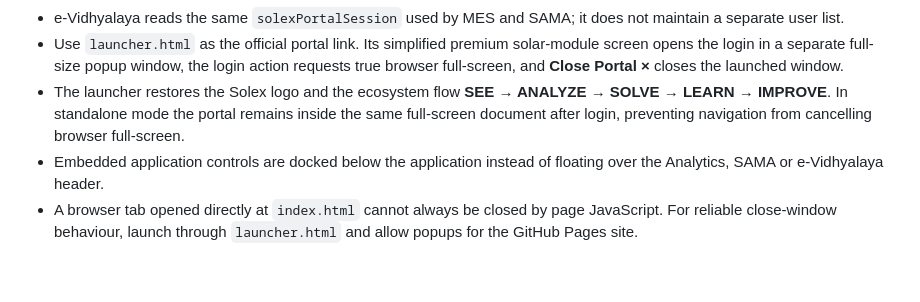
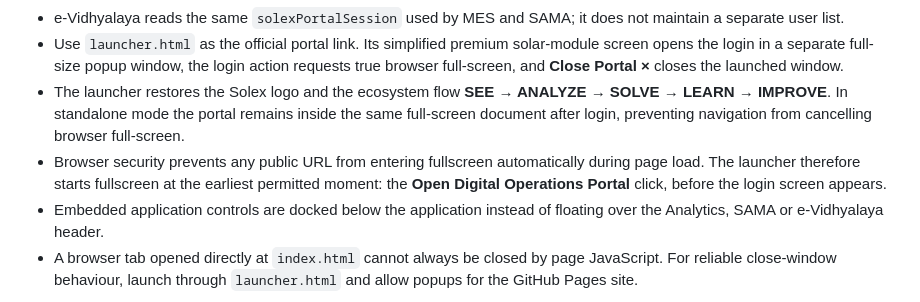
Before and after one commit to S1ddhant15/solex-digital-portal, a Markdown page: README.md, the part around the change. GitHub-like rendering; blank space fills up the shorter version.

```diff
--- a/README.md
+++ b/README.md
@@ -12,6 +12,7 @@ Unified entry point for Solex Manufacturing Analytics, SAMA AI Maintenance Assis
 - e‑Vidhyalaya reads the same `solexPortalSession` used by MES and SAMA; it does not maintain a separate user list.
 - Use `launcher.html` as the official portal link. Its simplified premium solar-module screen opens the login in a separate full-size popup window, the login action requests true browser full-screen, and **Close Portal ×** closes the launched window.
 - The launcher restores the Solex logo and the ecosystem flow **SEE → ANALYZE → SOLVE → LEARN → IMPROVE**. In standalone mode the portal remains inside the same full-screen document after login, preventing navigation from cancelling browser full-screen.
+- Browser security prevents any public URL from entering fullscreen automatically during page load. The launcher therefore starts fullscreen at the earliest permitted moment: the **Open Digital Operations Portal** click, before the login screen appears.
 - Embedded application controls are docked below the application instead of floating over the Analytics, SAMA or e‑Vidhyalaya header.
 - A browser tab opened directly at `index.html` cannot always be closed by page JavaScript. For reliable close-window behaviour, launch through `launcher.html` and allow popups for the GitHub Pages site.
 
```
